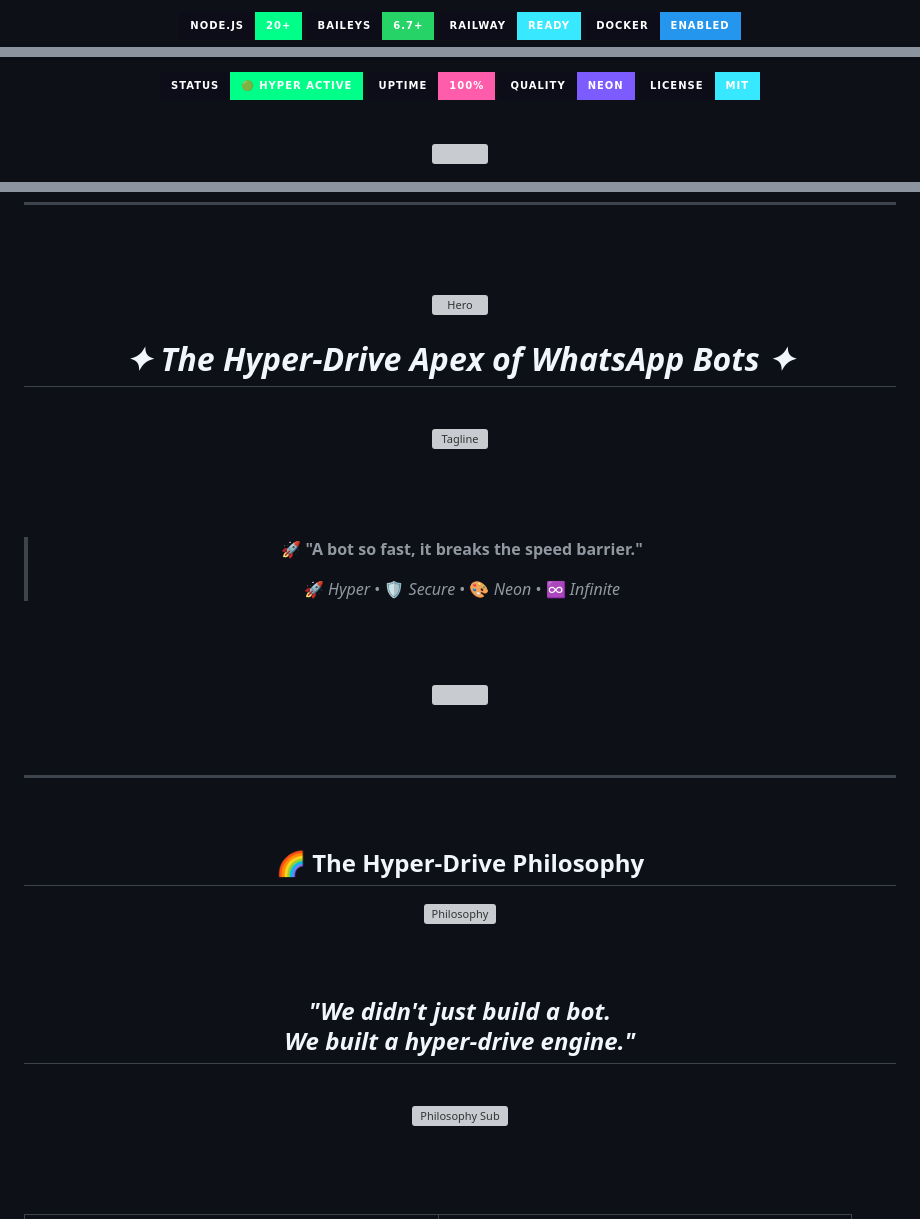
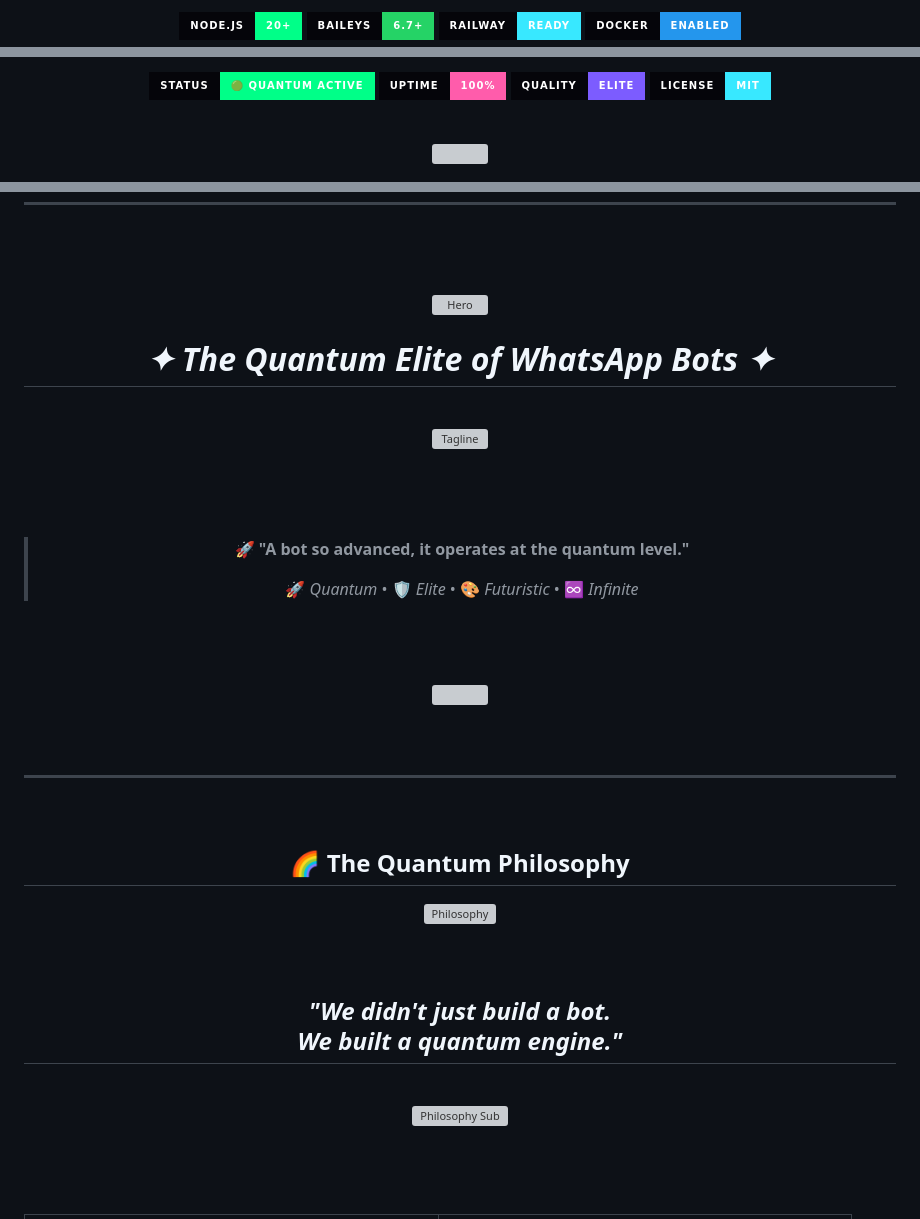
Before and after one commit to jimr68631-gif/MD-Ghani-Bot, a Markdown page: README.md, 3 parts joined by grey strips. Rendered like a GitHub page; badges without logos; grey boxes are pictures that could not be loaded.

```diff
--- a/README.md
+++ b/README.md
@@ -24,7 +24,7 @@
 <p>
-  <img src="https://img.shields.io/badge/Node.js-20+-00FF88?style=for-the-badge&logo=nodedotjs&logoColor=black&labelColor=0d0d1a"/>
-  <img src="https://img.shields.io/badge/Baileys-6.7+-25D366?style=for-the-badge&logo=whatsapp&logoColor=white&labelColor=0d0d1a"/>
-  <img src="https://img.shields.io/badge/Railway-Ready-38E8FF?style=for-the-badge&logo=railway&logoColor=black&labelColor=0d0d1a"/>
-  <img src="https://img.shields.io/badge/Docker-Enabled-2496ED?style=for-the-badge&logo=docker&logoColor=white&labelColor=0d0d1a"/>
+  <img src="https://img.shields.io/badge/Node.js-20+-00FF88?style=for-the-badge&logo=nodedotjs&logoColor=black&labelColor=05050a"/>
+  <img src="https://img.shields.io/badge/Baileys-6.7+-25D366?style=for-the-badge&logo=whatsapp&logoColor=white&labelColor=05050a"/>
+  <img src="https://img.shields.io/badge/Railway-Ready-38E8FF?style=for-the-badge&logo=railway&logoColor=black&labelColor=05050a"/>
+  <img src="https://img.shields.io/badge/Docker-Enabled-2496ED?style=for-the-badge&logo=docker&logoColor=white&labelColor=05050a"/>
 </p>
 
@@ -32,8 +32,8 @@
 <p>
-  <img src="https://img.shields.io/badge/Status-🟢_HYPER_ACTIVE-00FF88?style=for-the-badge&labelColor=0d0d1a"/>
-  <img src="https://img.shields.io/badge/Uptime-100%25-FF5CAB?style=for-the-badge&labelColor=0d0d1a"/>
-  <img src="https://img.shields.io/badge/Quality-NEON-7C5CFF?style=for-the-badge&labelColor=0d0d1a"/>
-  <img src="https://img.shields.io/badge/License-MIT-38E8FF?style=for-the-badge&labelColor=0d0d1a"/>
+  <img src="https://img.shields.io/badge/Status-🟢_QUANTUM_ACTIVE-00FF88?style=for-the-badge&labelColor=05050a"/>
+  <img src="https://img.shields.io/badge/Uptime-100%25-FF5CAB?style=for-the-badge&labelColor=05050a"/>
+  <img src="https://img.shields.io/badge/Quality-ELITE-7C5CFF?style=for-the-badge&labelColor=05050a"/>
+  <img src="https://img.shields.io/badge/License-MIT-38E8FF?style=for-the-badge&labelColor=05050a"/>
 </p>
 
 <br/>
@@ -57,7 +57,7 @@
 <br/>
 
 <h1>
-  <i>✦ The Hyper-Drive Apex of WhatsApp Bots ✦</i>
+  <i>✦ The Quantum Elite of WhatsApp Bots ✦</i>
 </h1>
 
 <br/>
@@ -66,10 +66,10 @@
 
 <br/><br/><br/>
 
-<!-- 💫 Neon Quote -->
-> 🚀 **"A bot so fast, it breaks the speed barrier."**
+<!-- 💫 Quantum Quote -->
+> 🚀 **"A bot so advanced, it operates at the quantum level."**
 >
-> 🚀 *Hyper* • 🛡️ *Secure* • 🎨 *Neon* • ♾️ *Infinite*
+> 🚀 *Quantum* • 🛡️ *Elite* • 🎨 *Futuristic* • ♾️ *Infinite*
 
 <br/><br/>
 
@@ -87,5 +87,5 @@
 
 <br/>
 
-## 🌈 **The Hyper-Drive Philosophy**
+## 🌈 **The Quantum Philosophy**
 
@@ -95,7 +95,7 @@
 
 <h2>
   <i>"We didn't just build a bot.<br/>
-  We built a hyper-drive engine."</i>
+  We built a quantum engine."</i>
 </h2>
 
 <br/>
```
Also changed, not shown: other parts of README.md (+23 -23 lines).
